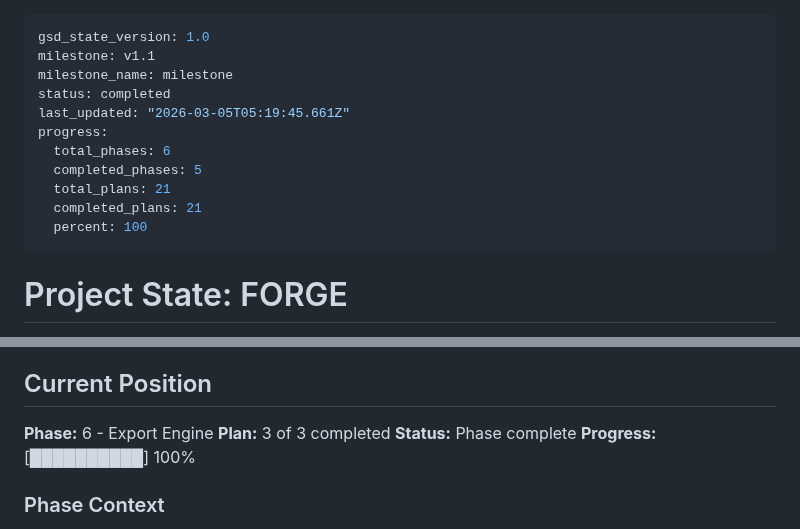
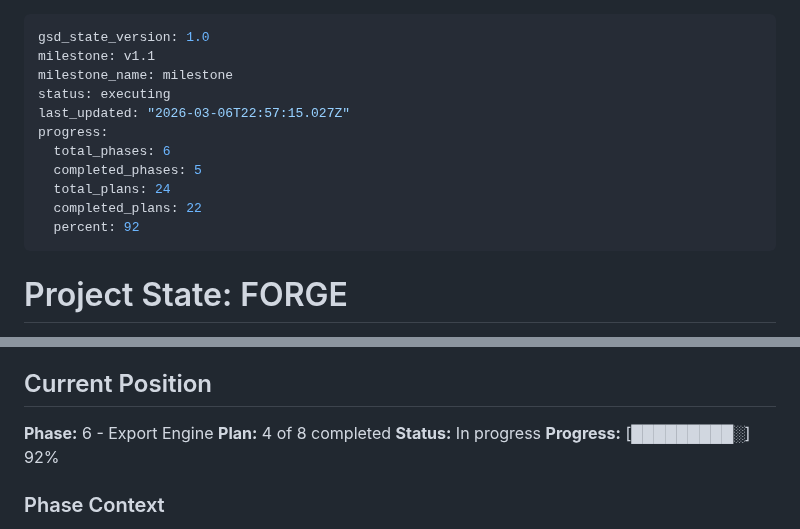
Before and after one commit to cloudtrainerwork/Forge, a Markdown page: .planning/STATE.md, 2 parts joined by grey strips. GitHub-like rendering.

Commit message:
docs(06-export-engine-04): complete domain entity TypeScript fixes plan

```diff
--- a/.planning/STATE.md
+++ b/.planning/STATE.md
@@ -2,14 +2,14 @@
 gsd_state_version: 1.0
 milestone: v1.1
 milestone_name: milestone
-status: completed
-last_updated: "2026-03-05T05:19:45.661Z"
+status: executing
+last_updated: "2026-03-06T22:57:15.027Z"
 progress:
   total_phases: 6
   completed_phases: 5
-  total_plans: 21
-  completed_plans: 21
-  percent: 100
+  total_plans: 24
+  completed_plans: 22
+  percent: 92
 ---
 
 # Project State: FORGE
@@ -26,9 +26,9 @@ progress:
 ## Current Position
 
 **Phase:** 6 - Export Engine
-**Plan:** 3 of 3 completed
-**Status:** Phase complete
-**Progress:** [██████████] 100%
+**Plan:** 4 of 8 completed
+**Status:** In progress
+**Progress:** [█████████░] 92%
 
 ### Phase Context
 - **Goal:** Users can create and manage structured specifications within work items
```
Also changed, not shown: 1 other file.
